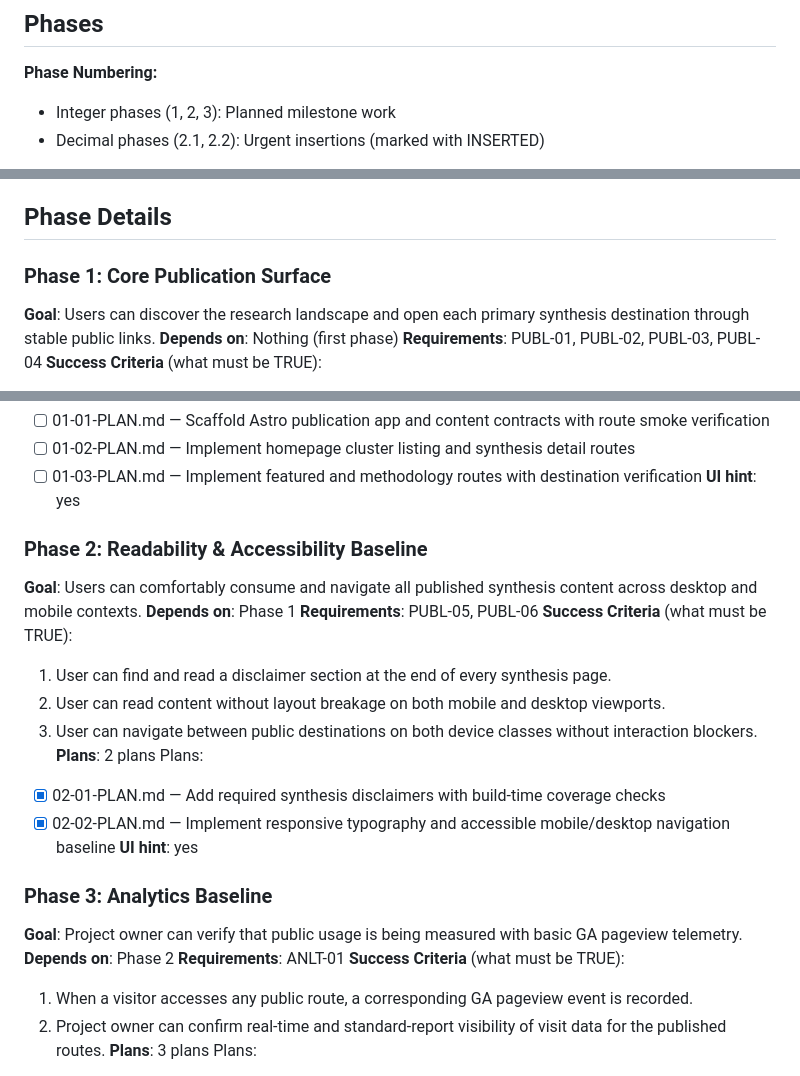
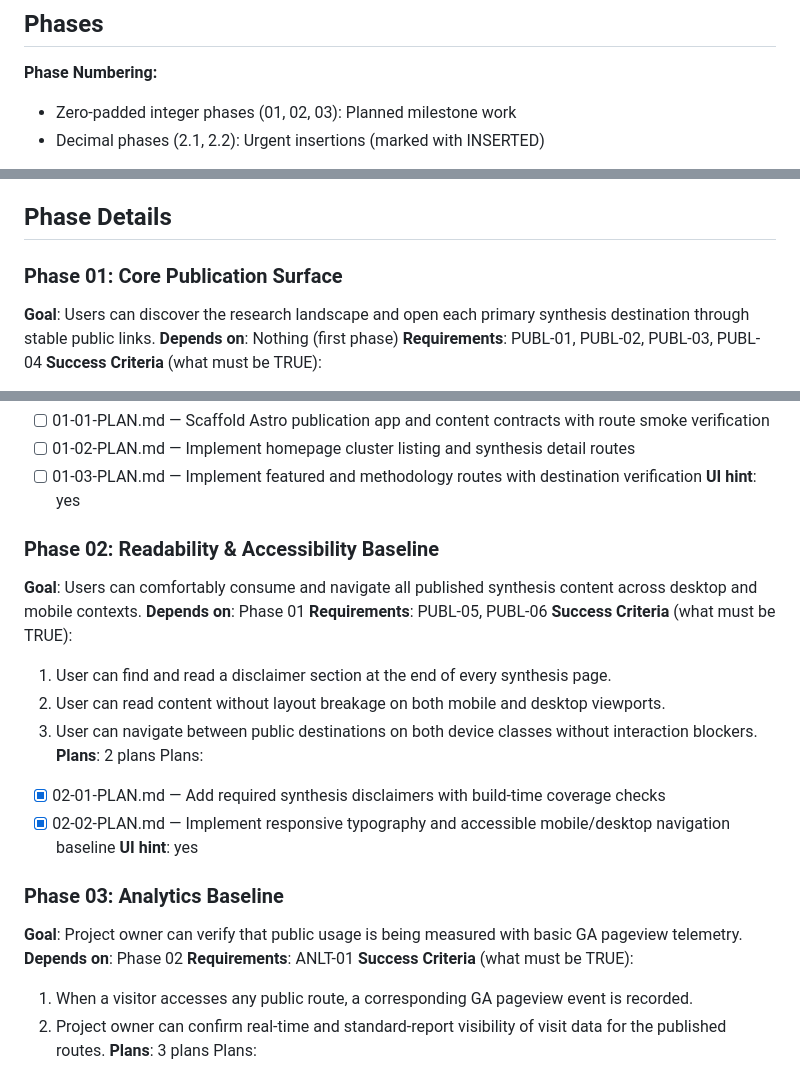
Before and after one commit to bth-dipt-research/scipop, a Markdown page: .planning/ROADMAP.md, 3 parts joined by grey strips. Rendered like a GitHub page.

Commit message:
docs(roadmap): normalize phase IDs and fix completion stats

```diff
--- a/.planning/ROADMAP.md
+++ b/.planning/ROADMAP.md
@@ -7,6 +7,6 @@ This roadmap delivers the MVP as a public, static publication experience: first
 ## Phases
 
 **Phase Numbering:**
-- Integer phases (1, 2, 3): Planned milestone work
+- Zero-padded integer phases (01, 02, 03): Planned milestone work
 - Decimal phases (2.1, 2.2): Urgent insertions (marked with INSERTED)
 
@@ -16,7 +16,7 @@ This roadmap delivers the MVP as a public, static publication experience: first
 
 ## Phase Details
 
-### Phase 1: Core Publication Surface
+### Phase 01: Core Publication Surface
 **Goal**: Users can discover the research landscape and open each primary synthesis destination through stable public links.
 **Depends on**: Nothing (first phase)
 **Requirements**: PUBL-01, PUBL-02, PUBL-03, PUBL-04
@@ -32,9 +32,9 @@ Plans:
 - [ ] 01-03-PLAN.md — Implement featured and methodology routes with destination verification
 **UI hint**: yes
 
-### Phase 2: Readability & Accessibility Baseline
+### Phase 02: Readability & Accessibility Baseline
 **Goal**: Users can comfortably consume and navigate all published synthesis content across desktop and mobile contexts.
-**Depends on**: Phase 1
+**Depends on**: Phase 01
 **Requirements**: PUBL-05, PUBL-06
 **Success Criteria** (what must be TRUE):
   1. User can find and read a disclaimer section at the end of every synthesis page.
@@ -46,9 +46,9 @@ Plans:
 - [x] 02-02-PLAN.md — Implement responsive typography and accessible mobile/desktop navigation baseline
 **UI hint**: yes
 
-### Phase 3: Analytics Baseline
+### Phase 03: Analytics Baseline
 **Goal**: Project owner can verify that public usage is being measured with basic GA pageview telemetry.
-**Depends on**: Phase 2
+**Depends on**: Phase 02
 **Requirements**: ANLT-01
 **Success Criteria** (what must be TRUE):
   1. When a visitor accesses any public route, a corresponding GA pageview event is recorded.
```
Also changed, not shown: other parts of .planning/ROADMAP.md (+6 -6 lines).
